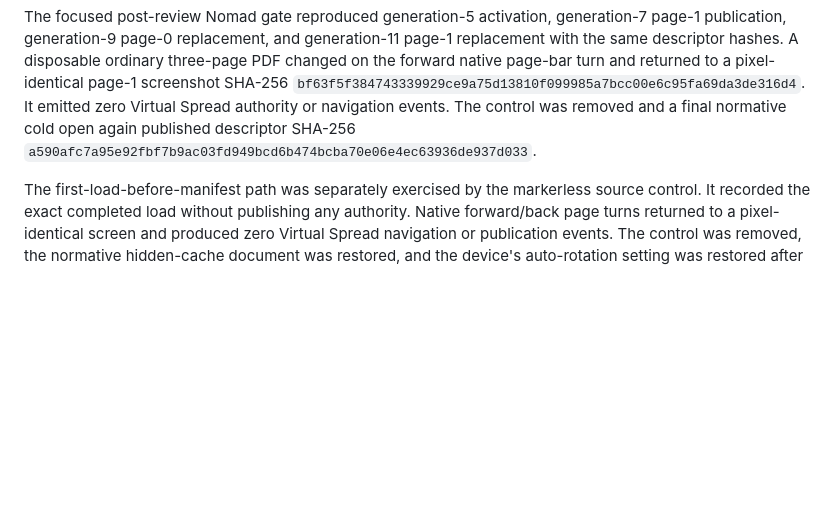
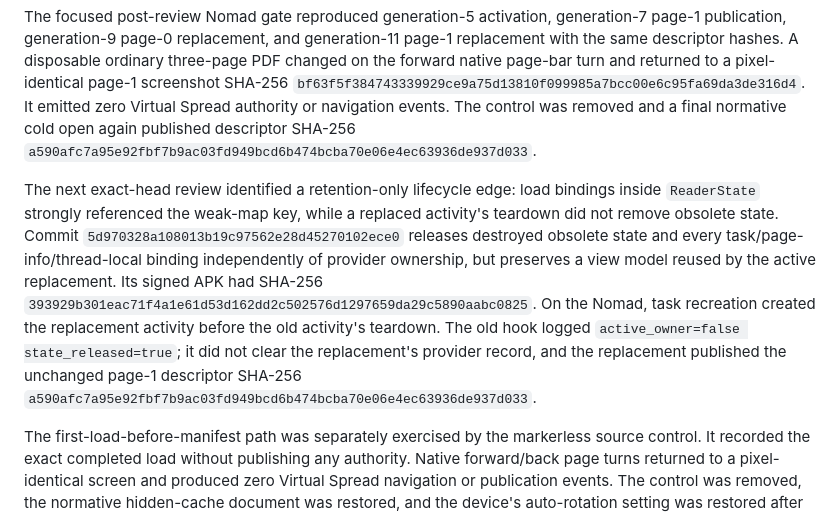
Before and after one commit to techrebbe/supernote-rtl-reader, a Markdown page: virtual_spread/HARDWARE_VALIDATION.md, the part around the change. Rendered like a GitHub page; blank space fills up the shorter version.

Commit message:
Record replaced-reader state release gate

```diff
--- a/virtual_spread/HARDWARE_VALIDATION.md
+++ b/virtual_spread/HARDWARE_VALIDATION.md
@@ -413,6 +413,20 @@ It emitted zero Virtual Spread authority or navigation events. The control was
 removed and a final normative cold open again published descriptor SHA-256
 `a590afc7a95e92fbf7b9ac03fd949bcd6b474bcba70e06e4ec63936de937d033`.
 
+The next exact-head review identified a retention-only lifecycle edge: load
+bindings inside `ReaderState` strongly referenced the weak-map key, while a
+replaced activity's teardown did not remove obsolete state. Commit
+`5d970328a108013b19c97562e28d45270102ece0` releases destroyed obsolete state and
+every task/page-info/thread-local binding independently of provider ownership,
+but preserves a view model reused by the active replacement. Its signed APK had
+SHA-256
+`393929b301eac71f4a1e61d53d162dd2c502576d1297659da29c5890aabc0825`.
+On the Nomad, task recreation created the replacement activity before the old
+activity's teardown. The old hook logged
+`active_owner=false state_released=true`; it did not clear the replacement's
+provider record, and the replacement published the unchanged page-1 descriptor
+SHA-256 `a590afc7a95e92fbf7b9ac03fd949bcd6b474bcba70e06e4ec63936de937d033`.
+
 The first-load-before-manifest path was separately exercised by the markerless
 source control. It recorded the exact completed load without publishing any
 authority. Native forward/back page turns returned to a pixel-identical screen
```
Also changed, not shown: REGRESSION.md (+13 -0 lines).
